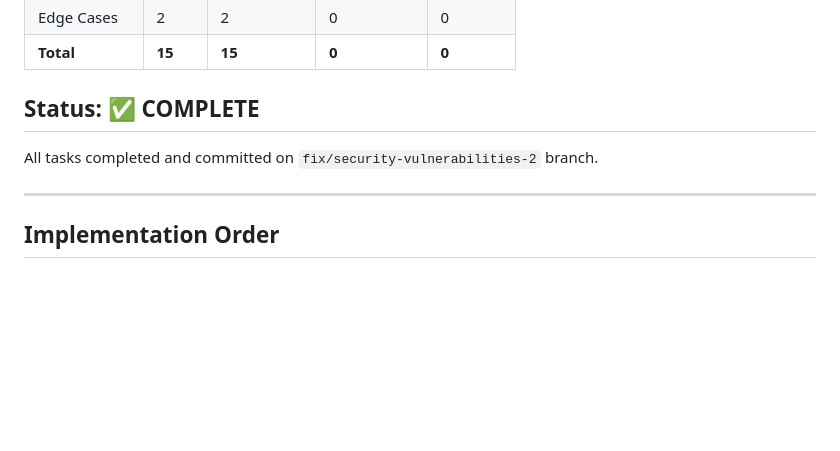
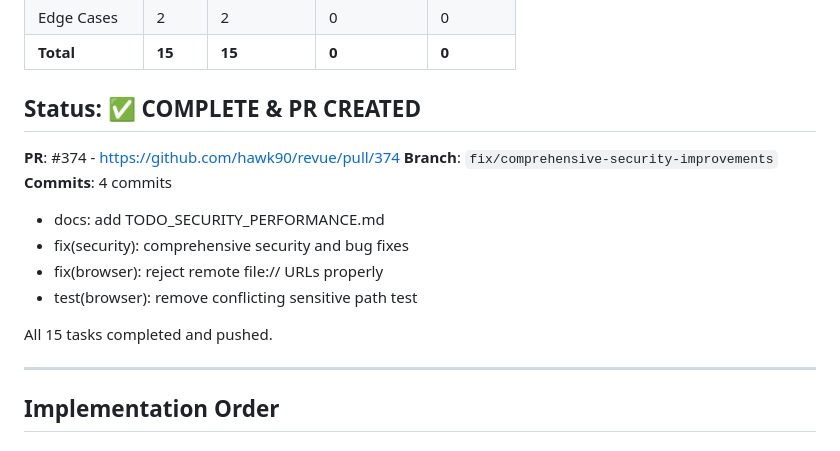
Before and after one commit to hawk90/revue, a Markdown page: TODO_SECURITY_PERFORMANCE.md, the part around the change. Rendered like a GitHub page; blank space fills up the shorter version.

Commit message:
docs: update TODO status with PR link

```diff
--- a/TODO_SECURITY_PERFORMANCE.md
+++ b/TODO_SECURITY_PERFORMANCE.md
@@ -320,9 +320,17 @@ pub fn matches(&self, text: &str, pattern: &str) -> bool {
 | Edge Cases | 2 | 2 | 0 | 0 |
 | **Total** | **15** | **15** | **0** | **0** |
 
-## Status: ✅ COMPLETE
+## Status: ✅ COMPLETE & PR CREATED
 
-All tasks completed and committed on `fix/security-vulnerabilities-2` branch.
+**PR**: #374 - https://github.com/hawk90/revue/pull/374
+**Branch**: `fix/comprehensive-security-improvements`
+**Commits**: 4 commits
+- docs: add TODO_SECURITY_PERFORMANCE.md
+- fix(security): comprehensive security and bug fixes
+- fix(browser): reject remote file:// URLs properly
+- test(browser): remove conflicting sensitive path test
+
+All 15 tasks completed and pushed.
 
 ---
 
```
